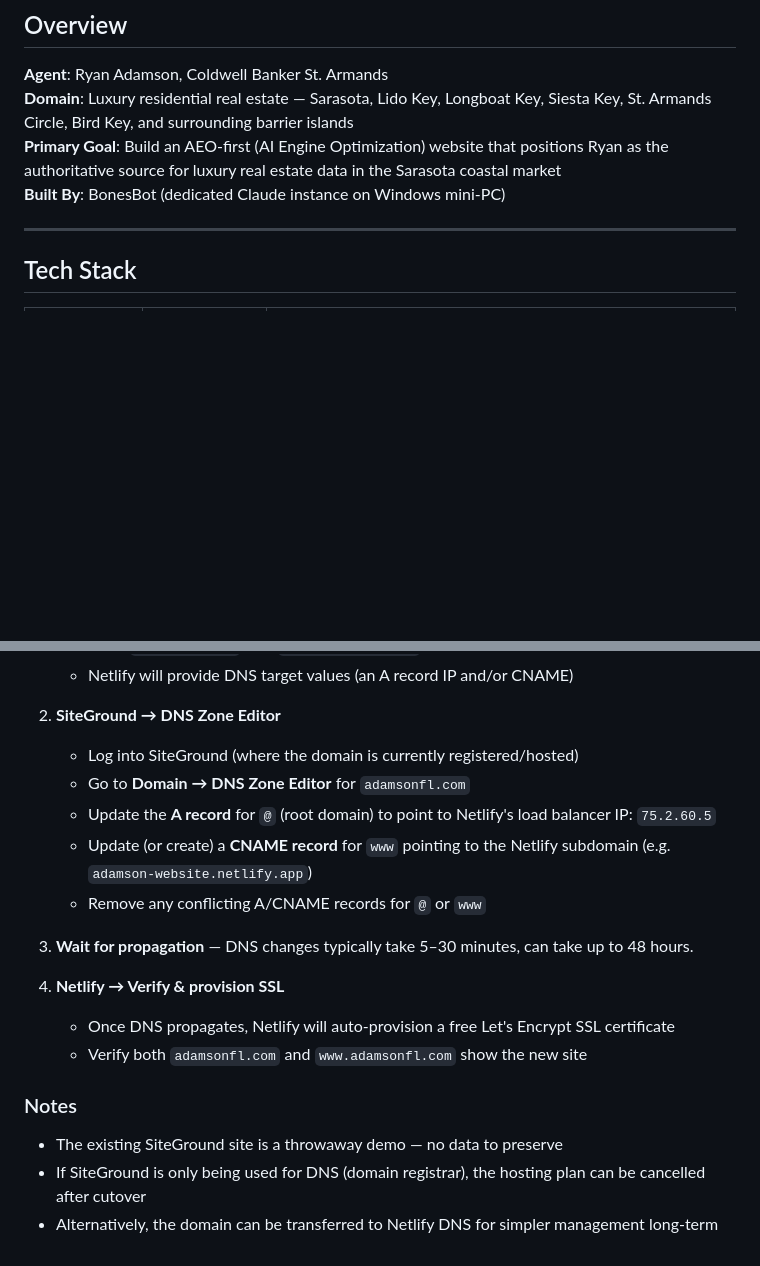
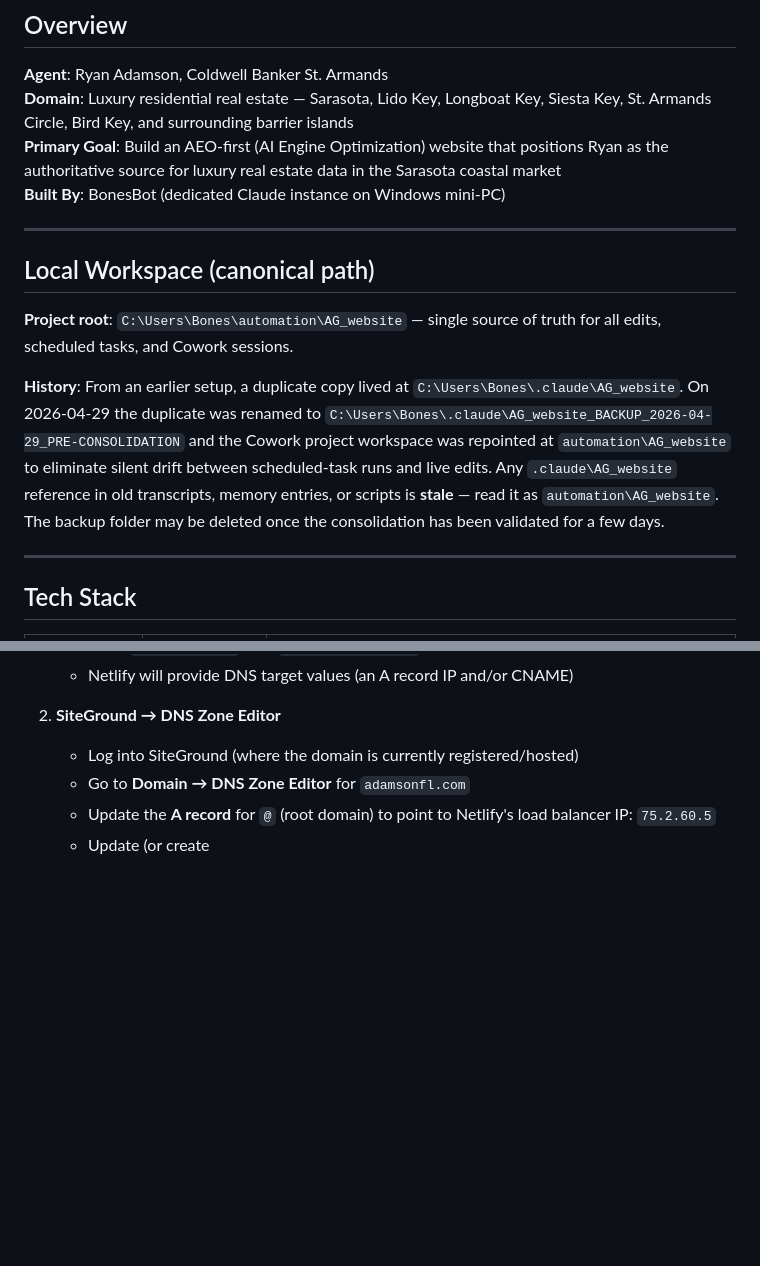
Before and after one commit to Bonesbot/adamson-website, a Markdown page: PROJECT_SPEC.md, 2 parts joined by grey strips. Rendered like a GitHub page; blank space fills up the shorter version.

Commit message:
[workspace-consolidation] PROJECT_SPEC.md: add Local Workspace section with canonical automation/AG_website path

```diff
--- a/PROJECT_SPEC.md
+++ b/PROJECT_SPEC.md
@@ -11,6 +11,14 @@
 **Domain**: Luxury residential real estate — Sarasota, Lido Key, Longboat Key, Siesta Key, St. Armands Circle, Bird Key, and surrounding barrier islands
 **Primary Goal**: Build an AEO-first (AI Engine Optimization) website that positions Ryan as the authoritative source for luxury real estate data in the Sarasota coastal market
 **Built By**: BonesBot (dedicated Claude instance on Windows mini-PC)
+
+---
+
+## Local Workspace (canonical path)
+
+**Project root**: `C:\Users\Bones\automation\AG_website` — single source of truth for all edits, scheduled tasks, and Cowork sessions.
+
+**History**: From an earlier setup, a duplicate copy lived at `C:\Users\Bones\.claude\AG_website`. On 2026-04-29 the duplicate was renamed to `C:\Users\Bones\.claude\AG_website_BACKUP_2026-04-29_PRE-CONSOLIDATION` and the Cowork project workspace was repointed at `automation\AG_website` to eliminate silent drift between scheduled-task runs and live edits. Any `.claude\AG_website` reference in old transcripts, memory entries, or scripts is **stale** — read it as `automation\AG_website`. The backup folder may be deleted once the consolidation has been validated for a few days.
 
 ---
 
@@ -587,16 +595,4 @@ AG_website/
    - Log into SiteGround (where the domain is currently registered/hosted)
    - Go to **Domain → DNS Zone Editor** for `adamsonfl.com`
    - Update the **A record** for `@` (root domain) to point to Netlify's load balancer IP: `75.2.60.5`
-   - Update (or create) a **CNAME record** for `www` pointing to the Netlify subdomain (e.g. `adamson-website.netlify.app`)
-   - Remove any conflicting A/CNAME records for `@` or `www`
-
-3. **Wait for propagation** — DNS changes typically take 5–30 minutes, can take up to 48 hours.
-
-4. **Netlify → Verify & provision SSL**
-   - Once DNS propagates, Netlify will auto-provision a free Let's Encrypt SSL certificate
-   - Verify both `adamsonfl.com` and `www.adamsonfl.com` show the new site
-
-### Notes
-- The existing SiteGround site is a throwaway demo — no data to preserve
-- If SiteGround is only being used for DNS (domain registrar), the hosting plan can be cancelled after cutover
-- Alternatively, the domain can be transferred to Netlify DNS for simpler management long-term
+   - Update (or create
```
